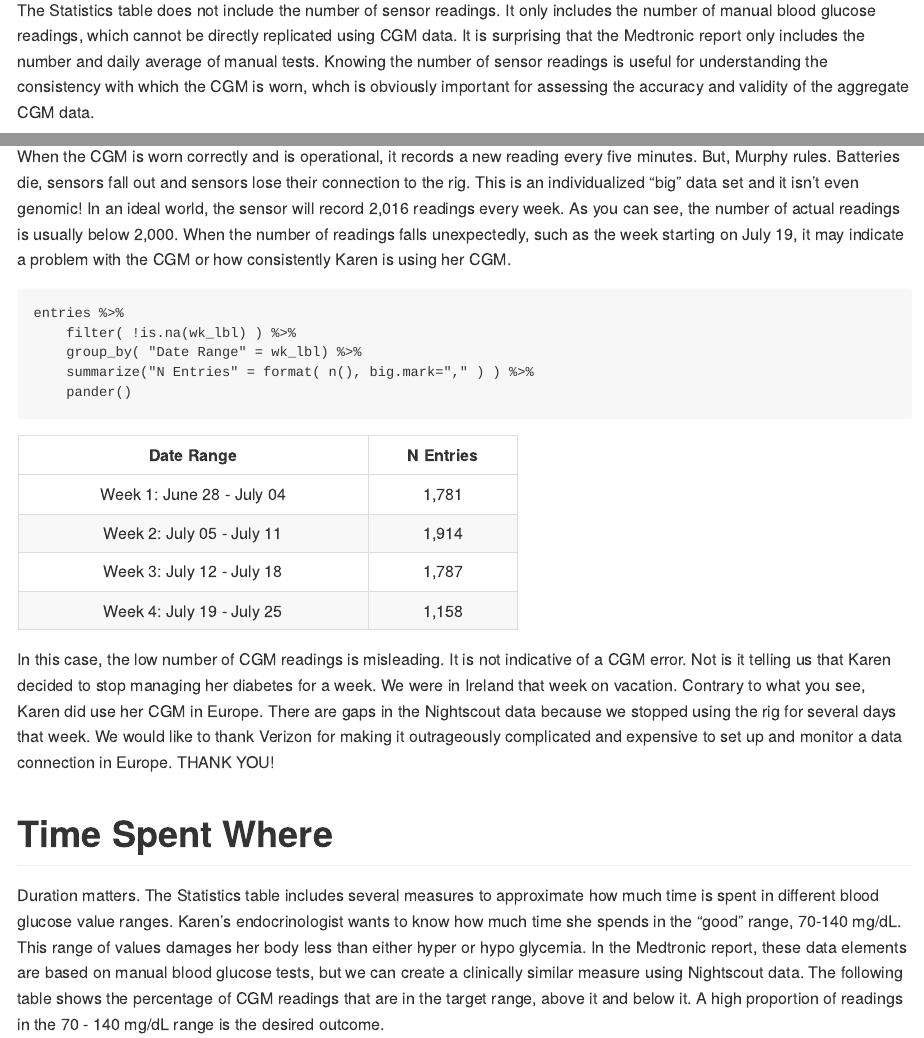
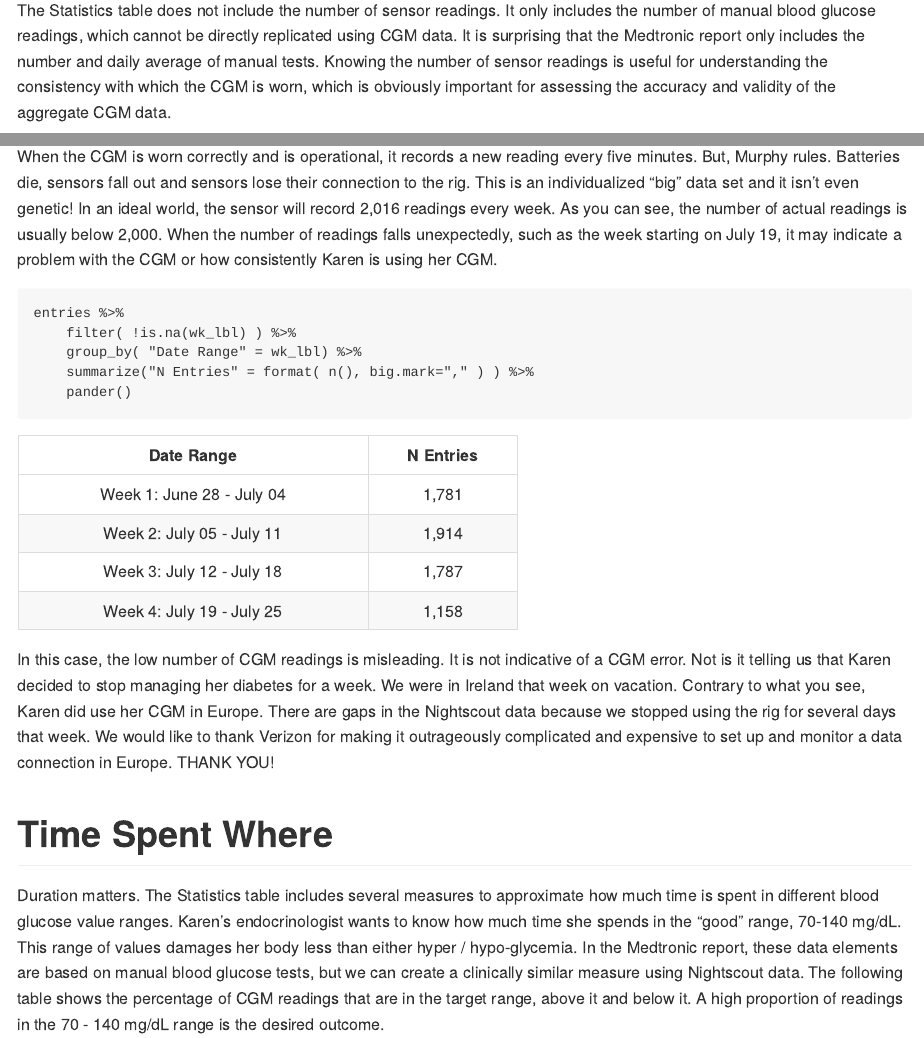
Before and after one commit to Choens/blood-sugars, an R Markdown document (2015-08-25-basic-cgm-statistics.Rmd): the page in a window 1100 px wide, from 4280 px down, and a second part further down, joined at a grey line. Rendered offline with R 4.5, knitr and Pandoc, with nearby package versions.

Commit message:
Spelling changes.
Oops!

```diff
--- a/2015-08-25-basic-cgm-statistics.Rmd
+++ b/2015-08-25-basic-cgm-statistics.Rmd
@@ -226,7 +226,7 @@ readings, which cannot be directly replicated using CGM data. It is
 surprising that the Medtronic report only includes the number and
 daily average of manual tests. Knowing the number of sensor readings
 is useful for understanding the consistency with which the CGM is
-worn, whch is obviously important for assessing the accuracy and
+worn, which is obviously important for assessing the accuracy and
 validity of the aggregate CGM data.
 
 This measure is not really clinically similar to Measure 2. Manual
@@ -240,7 +240,7 @@ discussing.
 When the CGM is worn correctly and is operational, it records a new
 reading every five minutes. But, Murphy rules. Batteries die, sensors
 fall out and sensors lose their connection to the rig. This is an
-individualized "big" data set and it isn't even genomic! In an ideal
+individualized "big" data set and it isn't even genetic! In an ideal
 world, the sensor will record 2,016 readings every week. As you can
 see, the number of actual readings is usually below 2,000. When the
 number of readings falls unexpectedly, such as the week starting on
@@ -272,7 +272,7 @@ Duration matters. The Statistics table includes several measures to
 approximate how much time is spent in different blood glucose value
 ranges. Karen's endocrinologist wants to know how much time she spends
 in the "good" range, 70-140 mg/dL. This range of values damages her
-body less than either hyper or hypo glycemia. In the Medtronic report,
+body less than either hyper / hypo-glycemia. In the Medtronic report,
 these data elements are based on manual blood glucose tests, but we
 can create a clinically similar measure using Nightscout data. The
 following table shows the percentage of CGM readings that are in the
```
Also changed, not shown: 2015-08-25-basic-cgm-statistics.Rmd (2 more changed lines).
